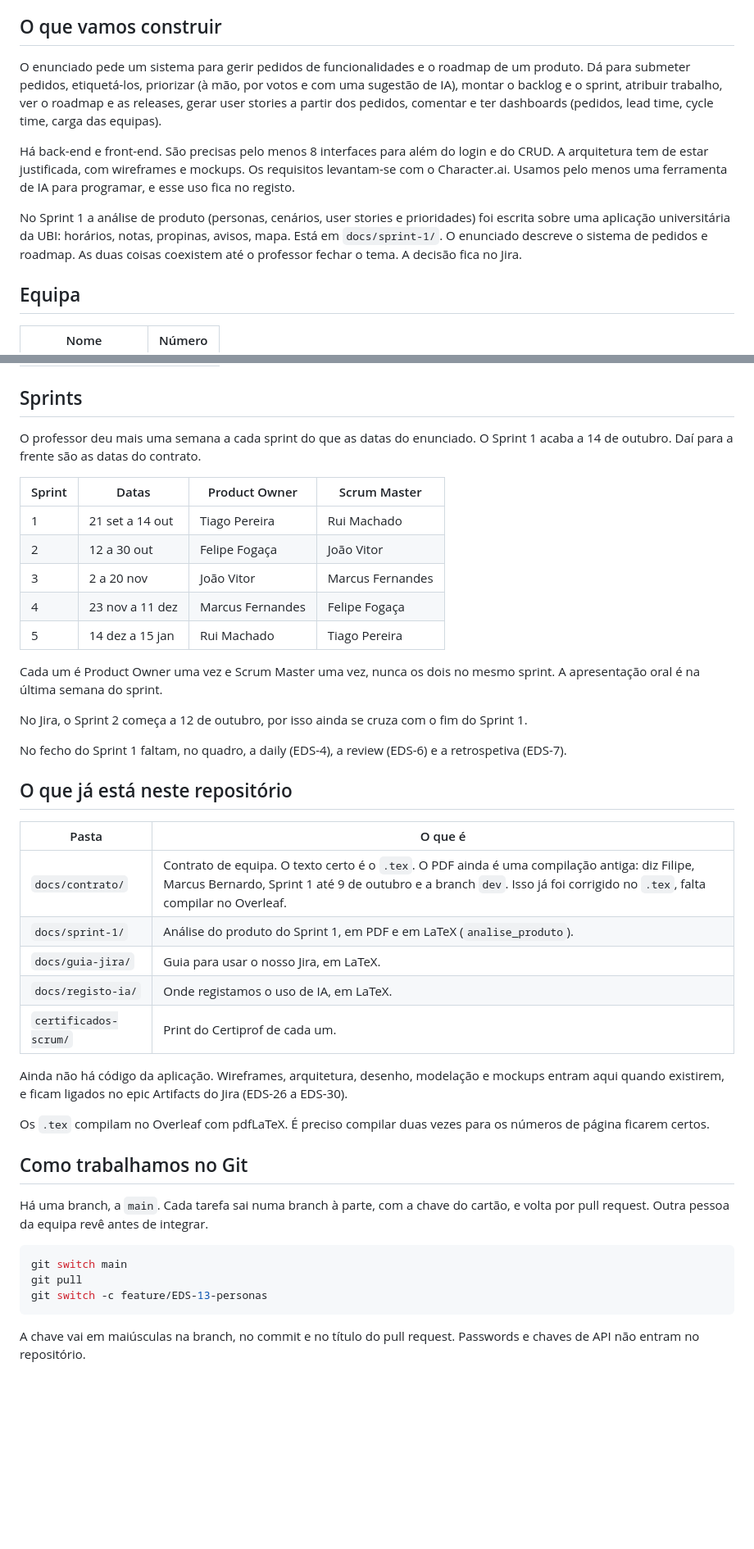
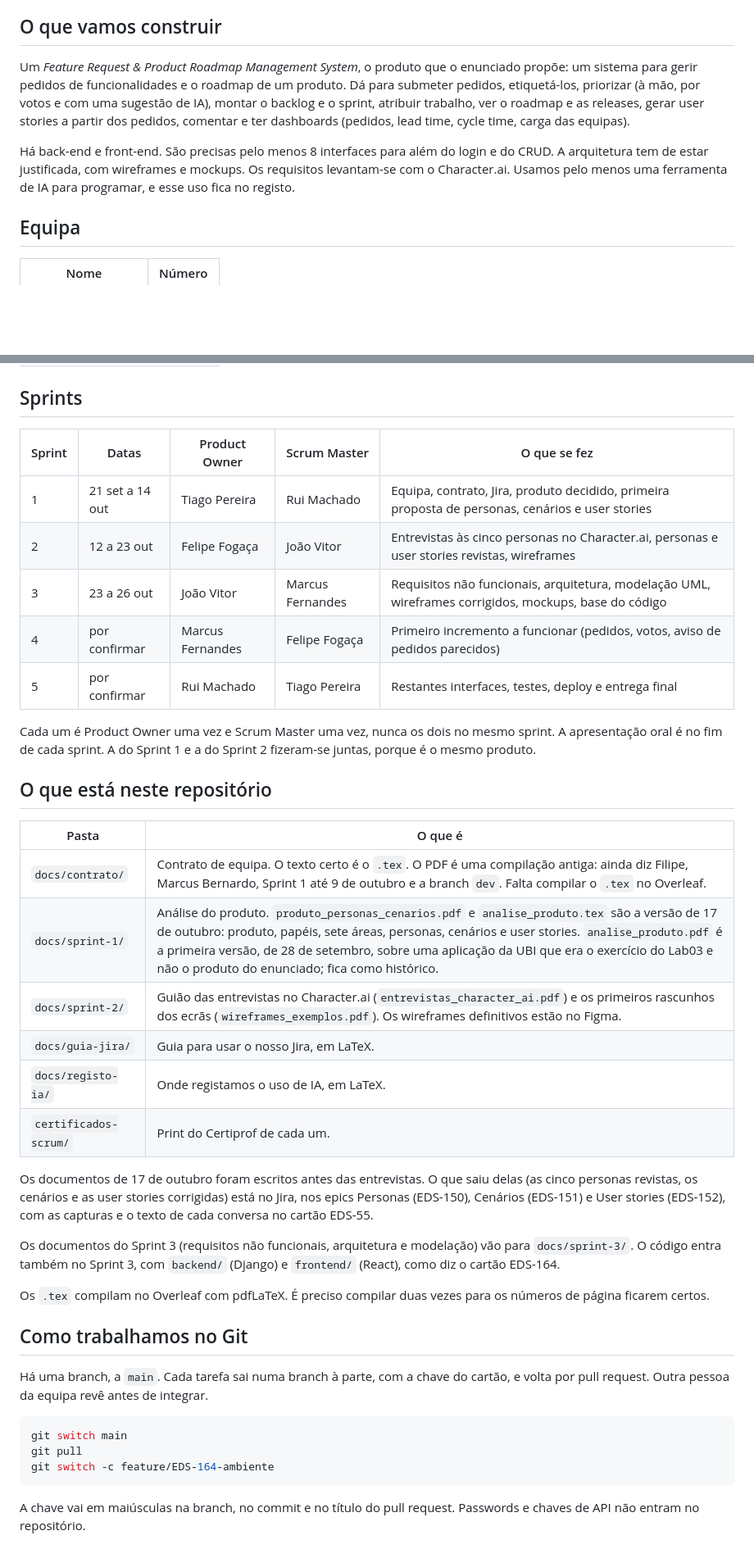
Before and after one commit to TiagoPereira001/Engenharia-de-Software, a Markdown page: README.md, 2 parts joined by grey strips. Shown at 82% size. Drawn GitHub-style; blank space fills up the shorter version.

Commit message:
docs: atualizei o readme com os sprints e o que esta em cada pasta

````diff
--- a/README.md
+++ b/README.md
@@ -9,11 +10,9 @@ O dia a dia está no Jira. Aqui ficam o código e os documentos. Quem chega agor
 
 ## O que vamos construir
 
-O enunciado pede um sistema para gerir pedidos de funcionalidades e o roadmap de um produto. Dá para submeter pedidos, etiquetá-los, priorizar (à mão, por votos e com uma sugestão de IA), montar o backlog e o sprint, atribuir trabalho, ver o roadmap e as releases, gerar user stories a partir dos pedidos, comentar e ter dashboards (pedidos, lead time, cycle time, carga das equipas).
+Um *Feature Request & Product Roadmap Management System*, o produto que o enunciado propõe: um sistema para gerir pedidos de funcionalidades e o roadmap de um produto. Dá para submeter pedidos, etiquetá-los, priorizar (à mão, por votos e com uma sugestão de IA), montar o backlog e o sprint, atribuir trabalho, ver o roadmap e as releases, gerar user stories a partir dos pedidos, comentar e ter dashboards (pedidos, lead time, cycle time, carga das equipas).
 
 Há back-end e front-end. São precisas pelo menos 8 interfaces para além do login e do CRUD. A arquitetura tem de estar justificada, com wireframes e mockups. Os requisitos levantam-se com o Character.ai. Usamos pelo menos uma ferramenta de IA para programar, e esse uso fica no registo.
-
-No Sprint 1 a análise de produto (personas, cenários, user stories e prioridades) foi escrita sobre uma aplicação universitária da UBI: horários, notas, propinas, avisos, mapa. Está em `docs/sprint-1/`. O enunciado descreve o sistema de pedidos e roadmap. As duas coisas coexistem até o professor fechar o tema. A decisão fica no Jira.
 
 ## Equipa
 
@@ -27,33 +26,30 @@ No Sprint 1 a análise de produto (personas, cenários, user stories e prioridad
 
 ## Sprints
 
-O professor deu mais uma semana a cada sprint do que as datas do enunciado. O Sprint 1 acaba a 14 de outubro. Daí para a frente são as datas do contrato.
+| Sprint | Datas | Product Owner | Scrum Master | O que se fez |
+|---|---|---|---|---|
+| 1 | 21 set a 14 out | Tiago Pereira | Rui Machado | Equipa, contrato, Jira, produto decidido, primeira proposta de personas, cenários e user stories |
+| 2 | 12 a 23 out | Felipe Fogaça | João Vitor | Entrevistas às cinco personas no Character.ai, personas e user stories revistas, wireframes |
+| 3 | 23 a 26 out | João Vitor | Marcus Fernandes | Requisitos não funcionais, arquitetura, modelação UML, wireframes corrigidos, mockups, base do código |
+| 4 | por confirmar | Marcus Fernandes | Felipe Fogaça | Primeiro incremento a funcionar (pedidos, votos, aviso de pedidos parecidos) |
+| 5 | por confirmar | Rui Machado | Tiago Pereira | Restantes interfaces, testes, deploy e entrega final |
 
-| Sprint | Datas | Product Owner | Scrum Master |
-|---|---|---|---|
-| 1 | 21 set a 14 out | Tiago Pereira | Rui Machado |
-| 2 | 12 a 30 out | Felipe Fogaça | João Vitor |
-| 3 | 2 a 20 nov | João Vitor | Marcus Fernandes |
-| 4 | 23 nov a 11 dez | Marcus Fernandes | Felipe Fogaça |
-| 5 | 14 dez a 15 jan | Rui Machado | Tiago Pereira |
+Cada um é Product Owner uma vez e Scrum Master uma vez, nunca os dois no mesmo sprint. A apresentação oral é no fim de cada sprint. A do Sprint 1 e a do Sprint 2 fizeram-se juntas, porque é o mesmo produto.
 
-Cada um é Product Owner uma vez e Scrum Master uma vez, nunca os dois no mesmo sprint. A apresentação oral é na última semana do sprint.
-
-No Jira, o Sprint 2 começa a 12 de outubro, por isso ainda se cruza com o fim do Sprint 1.
-
-No fecho do Sprint 1 faltam, no quadro, a daily (EDS-4), a review (EDS-6) e a retrospetiva (EDS-7).
-
-## O que já está neste repositório
+## O que está neste repositório
 
 | Pasta | O que é |
 |---|---|
-| `docs/contrato/` | Contrato de equipa. O texto certo é o `.tex`. O PDF ainda é uma compilação antiga: diz Filipe, Marcus Bernardo, Sprint 1 até 9 de outubro e a branch `dev`. Isso já foi corrigido no `.tex`, falta compilar no Overleaf. |
-| `docs/sprint-1/` | Análise do produto do Sprint 1, em PDF e em LaTeX (`analise_produto`). |
+| `docs/contrato/` | Contrato de equipa. O texto certo é o `.tex`. O PDF é uma compilação antiga: ainda diz Filipe, Marcus Bernardo, Sprint 1 até 9 de outubro e a branch `dev`. Falta compilar o `.tex` no Overleaf. |
+| `docs/sprint-1/` | Análise do produto. `produto_personas_cenarios.pdf` e `analise_produto.tex` são a versão de 17 de outubro: produto, papéis, sete áreas, personas, cenários e user stories. `analise_produto.pdf` é a primeira versão, de 28 de setembro, sobre uma aplicação da UBI que era o exercício do Lab03 e não o produto do enunciado; fica como histórico. |
+| `docs/sprint-2/` | Guião das entrevistas no Character.ai (`entrevistas_character_ai.pdf`) e os primeiros rascunhos dos ecrãs (`wireframes_exemplos.pdf`). Os wireframes definitivos estão no Figma. |
 | `docs/guia-jira/` | Guia para usar o nosso Jira, em LaTeX. |
 | `docs/registo-ia/` | Onde registamos o uso de IA, em LaTeX. |
 | `certificados-scrum/` | Print do Certiprof de cada um. |
 
-Ainda não há código da aplicação. Wireframes, arquitetura, desenho, modelação e mockups entram aqui quando existirem, e ficam ligados no epic Artifacts do Jira (EDS-26 a EDS-30).
+Os documentos de 17 de outubro foram escritos antes das entrevistas. O que saiu delas (as cinco personas revistas, os cenários e as user stories corrigidas) está no Jira, nos epics Personas (EDS-150), Cenários (EDS-151) e User stories (EDS-152), com as capturas e o texto de cada conversa no cartão EDS-55.
+
+Os documentos do Sprint 3 (requisitos não funcionais, arquitetura e modelação) vão para `docs/sprint-3/`. O código entra também no Sprint 3, com `backend/` (Django) e `frontend/` (React), como diz o cartão EDS-164.
 
 Os `.tex` compilam no Overleaf com pdfLaTeX. É preciso compilar duas vezes para os números de página ficarem certos.
 
@@ -64,7 +60,7 @@ Há uma branch, a `main`. Cada tarefa sai numa branch à parte, com a chave do c
 ```bash
 git switch main
 git pull
-git switch -c feature/EDS-13-personas
+git switch -c feature/EDS-164-ambiente
 ```
 
 A chave vai em maiúsculas na branch, no commit e no título do pull request. Passwords e chaves de API não entram no repositório.
````
Also changed, not shown: other parts of README.md (+1 -0 lines).
